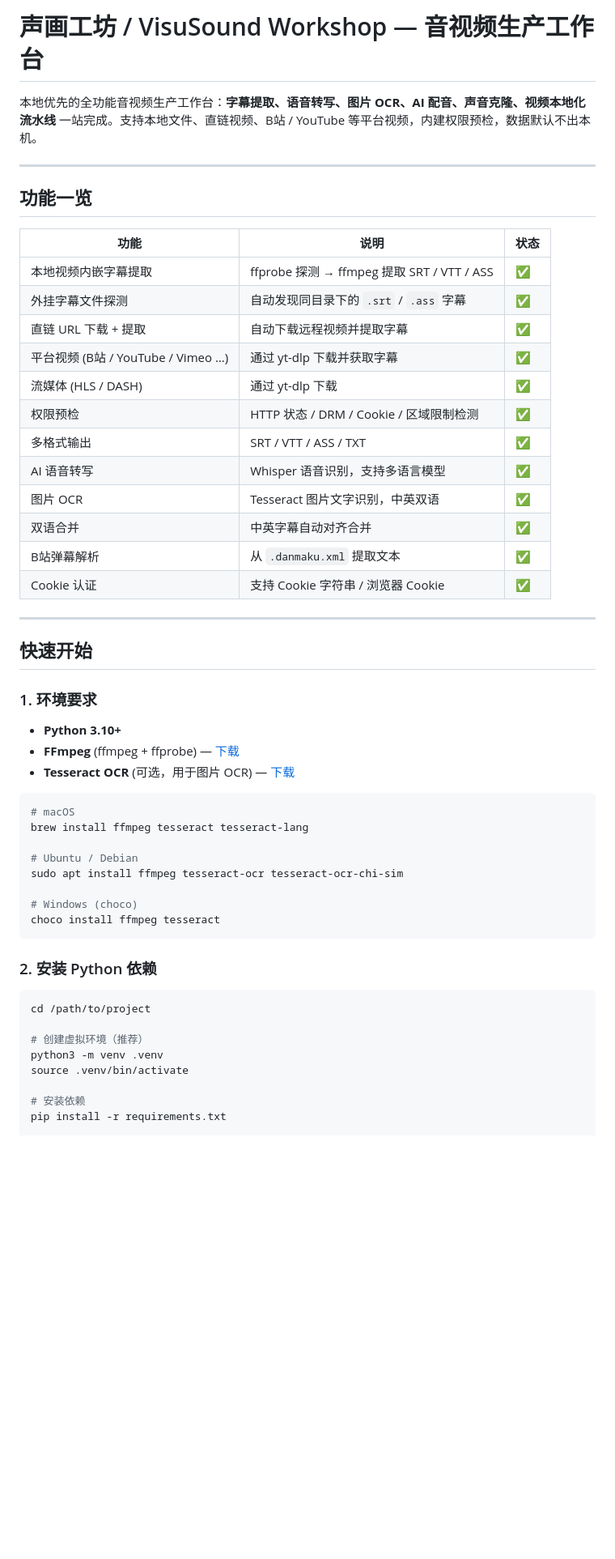
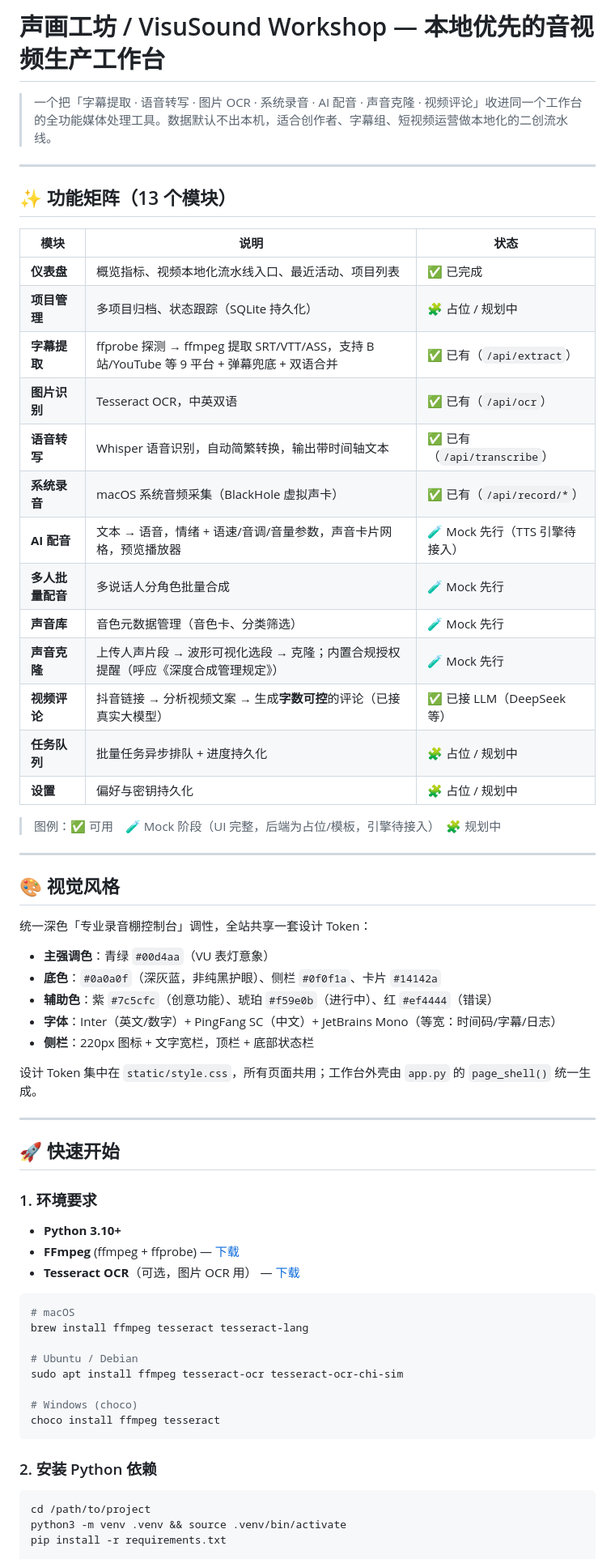
Before and after one commit to ranbo3013/visusound-workshop, a Markdown page: README.md, the part around one of its changes. Shown at 81% size. Drawn GitHub-style; blank space fills up the shorter version.

````diff
--- a/README.md
+++ b/README.md
@@ -1,35 +1,52 @@
-# 声画工坊 / VisuSound Workshop — 音视频生产工作台
+# 声画工坊 / VisuSound Workshop — 本地优先的音视频生产工作台
 
-本地优先的全功能音视频生产工作台：**字幕提取、语音转写、图片 OCR、AI 配音、声音克隆、视频本地化流水线** 一站完成。支持本地文件、直链视频、B站 / YouTube 等平台视频，内建权限预检，数据默认不出本机。
+> 一个把「字幕提取 · 语音转写 · 图片 OCR · 系统录音 · AI 配音 · 声音克隆 · 视频评论」收进同一个工作台的全功能媒体处理工具。数据默认不出本机，适合创作者、字幕组、短视频运营做本地化的二创流水线。
 
 ---
 
-## 功能一览
+## ✨ 功能矩阵（13 个模块）
 
-| 功能 | 说明 | 状态 |
+| 模块 | 说明 | 状态 |
 |---|---|---|
-| 本地视频内嵌字幕提取 | ffprobe 探测 → ffmpeg 提取 SRT / VTT / ASS | ✅ |
-| 外挂字幕文件探测 | 自动发现同目录下的 `.srt` / `.ass` 字幕 | ✅ |
-| 直链 URL 下载 + 提取 | 自动下载远程视频并提取字幕 | ✅ |
-| 平台视频 (B站 / YouTube / Vimeo …) | 通过 yt-dlp 下载并获取字幕 | ✅ |
-| 流媒体 (HLS / DASH) | 通过 yt-dlp 下载 | ✅ |
-| 权限预检 | HTTP 状态 / DRM / Cookie / 区域限制检测 | ✅ |
-| 多格式输出 | SRT / VTT / ASS / TXT | ✅ |
-| AI 语音转写 | Whisper 语音识别，支持多语言模型 | ✅ |
-| 图片 OCR | Tesseract 图片文字识别，中英双语 | ✅ |
-| 双语合并 | 中英字幕自动对齐合并 | ✅ |
-| B站弹幕解析 | 从 `.danmaku.xml` 提取文本 | ✅ |
-| Cookie 认证 | 支持 Cookie 字符串 / 浏览器 Cookie | ✅ |
+| **仪表盘** | 概览指标、视频本地化流水线入口、最近活动、项目列表 | ✅ 已完成 |
+| **项目管理** | 多项目归档、状态跟踪（SQLite 持久化） | 🧩 占位 / 规划中 |
+| **字幕提取** | ffprobe 探测 → ffmpeg 提取 SRT/VTT/ASS，支持 B站/YouTube 等 9 平台 + 弹幕兜底 + 双语合并 | ✅ 已有（`/api/extract`） |
+| **图片识别** | Tesseract OCR，中英双语 | ✅ 已有（`/api/ocr`） |
+| **语音转写** | Whisper 语音识别，自动简繁转换，输出带时间轴文本 | ✅ 已有（`/api/transcribe`） |
+| **系统录音** | macOS 系统音频采集（BlackHole 虚拟声卡） | ✅ 已有（`/api/record/*`） |
+| **AI 配音** | 文本 → 语音，情绪 + 语速/音调/音量参数，声音卡片网格，预览播放器 | 🧪 Mock 先行（TTS 引擎待接入） |
+| **多人批量配音** | 多说话人分角色批量合成 | 🧪 Mock 先行 |
+| **声音库** | 音色元数据管理（音色卡、分类筛选） | 🧪 Mock 先行 |
+| **声音克隆** | 上传人声片段 → 波形可视化选段 → 克隆；内置合规授权提醒（呼应《深度合成管理规定》） | 🧪 Mock 先行 |
+| **视频评论** | 抖音链接 → 分析视频文案 → 生成**字数可控**的评论（已接真实大模型） | ✅ 已接 LLM（DeepSeek 等） |
+| **任务队列** | 批量任务异步排队 + 进度持久化 | 🧩 占位 / 规划中 |
+| **设置** | 偏好与密钥持久化 | 🧩 占位 / 规划中 |
+
+> 图例：✅ 可用　🧪 Mock 阶段（UI 完整，后端为占位/模板，引擎待接入）　🧩 规划中
 
 ---
 
-## 快速开始
+## 🎨 视觉风格
+
+统一深色「专业录音棚控制台」调性，全站共享一套设计 Token：
+
+- **主强调色**：青绿 `#00d4aa`（VU 表灯意象）
+- **底色**：`#0a0a0f`（深灰蓝，非纯黑护眼）、侧栏 `#0f0f1a`、卡片 `#14142a`
+- **辅助色**：紫 `#7c5cfc`（创意功能）、琥珀 `#f59e0b`（进行中）、红 `#ef4444`（错误）
+- **字体**：Inter（英文/数字）+ PingFang SC（中文）+ JetBrains Mono（等宽：时间码/字幕/日志）
+- **侧栏**：220px 图标 + 文字宽栏，顶栏 + 底部状态栏
+
+设计 Token 集中在 `static/style.css`，所有页面共用；工作台外壳由 `app.py` 的 `page_shell()` 统一生成。
+
+---
+
+## 🚀 快速开始
 
 ### 1. 环境要求
 
 - **Python 3.10+**
 - **FFmpeg** (ffmpeg + ffprobe) — [下载](https://ffmpeg.org/)
-- **Tesseract OCR** (可选，用于图片 OCR) — [下载](https://github.com/tesseract-ocr/tesseract)
+- **Tesseract OCR**（可选，图片 OCR 用） — [下载](https://github.com/tesseract-ocr/tesseract)
 
 ```bash
 # macOS
@@ -46,11 +63,6 @@ choco install ffmpeg tesseract
 
 ```bash
 cd /path/to/project
-
-# 创建虚拟环境（推荐）
-python3 -m venv .venv
-source .venv/bin/activate
-
-# 安装依赖
+python3 -m venv .venv && source .venv/bin/activate
 pip install -r requirements.txt
 
````
Also changed, not shown: other parts of README.md (+118 -129 lines).
